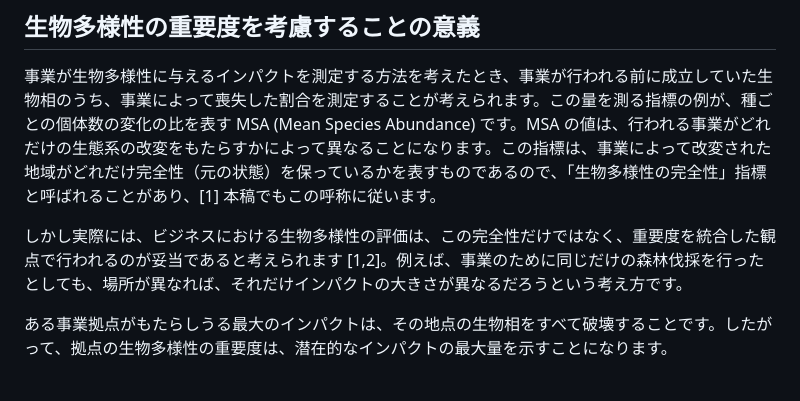
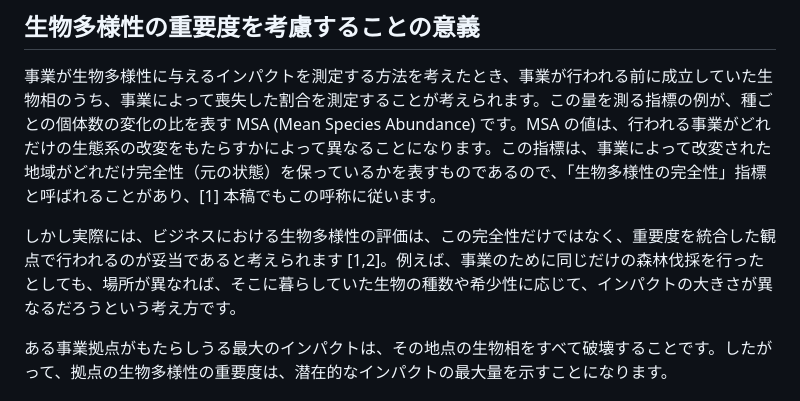
Before and after one commit to think-nature-analysis/gbnat_article_contents, a Markdown page: gbnat_tnlead_04_concept_continued_7.md, the part around the change. Rendered like a GitHub page.

```diff
--- a/gbnat_tnlead_04_concept_continued_7.md
+++ b/gbnat_tnlead_04_concept_continued_7.md
@@ -6,7 +6,7 @@
 
 事業が生物多様性に与えるインパクトを測定する方法を考えたとき、事業が行われる前に成立していた生物相のうち、事業によって喪失した割合を測定することが考えられます。この量を測る指標の例が、種ごとの個体数の変化の比を表す MSA (Mean Species Abundance) です。MSA の値は、行われる事業がどれだけの生態系の改変をもたらすかによって異なることになります。この指標は、事業によって改変された地域がどれだけ完全性（元の状態）を保っているかを表すものであるので、「生物多様性の完全性」指標と呼ばれることがあり、[1] 本稿でもこの呼称に従います。
 
-しかし実際には、ビジネスにおける生物多様性の評価は、この完全性だけではなく、重要度を統合した観点で行われるのが妥当であると考えられます [1,2]。例えば、事業のために同じだけの森林伐採を行ったとしても、場所が異なれば、それだけインパクトの大きさが異なるだろうという考え方です。
+しかし実際には、ビジネスにおける生物多様性の評価は、この完全性だけではなく、重要度を統合した観点で行われるのが妥当であると考えられます [1,2]。例えば、事業のために同じだけの森林伐採を行ったとしても、場所が異なれば、そこに暮らしていた生物の種数や希少性に応じて、インパクトの大きさが異なるだろうという考え方です。
 
 ある事業拠点がもたらしうる最大のインパクトは、その地点の生物相をすべて破壊することです。したがって、拠点の生物多様性の重要度は、潜在的なインパクトの最大量を示すことになります。
 
```
Also changed, not shown: gbnat_tnlead_05_innovation_8.md (added, +16 -0 lines).
